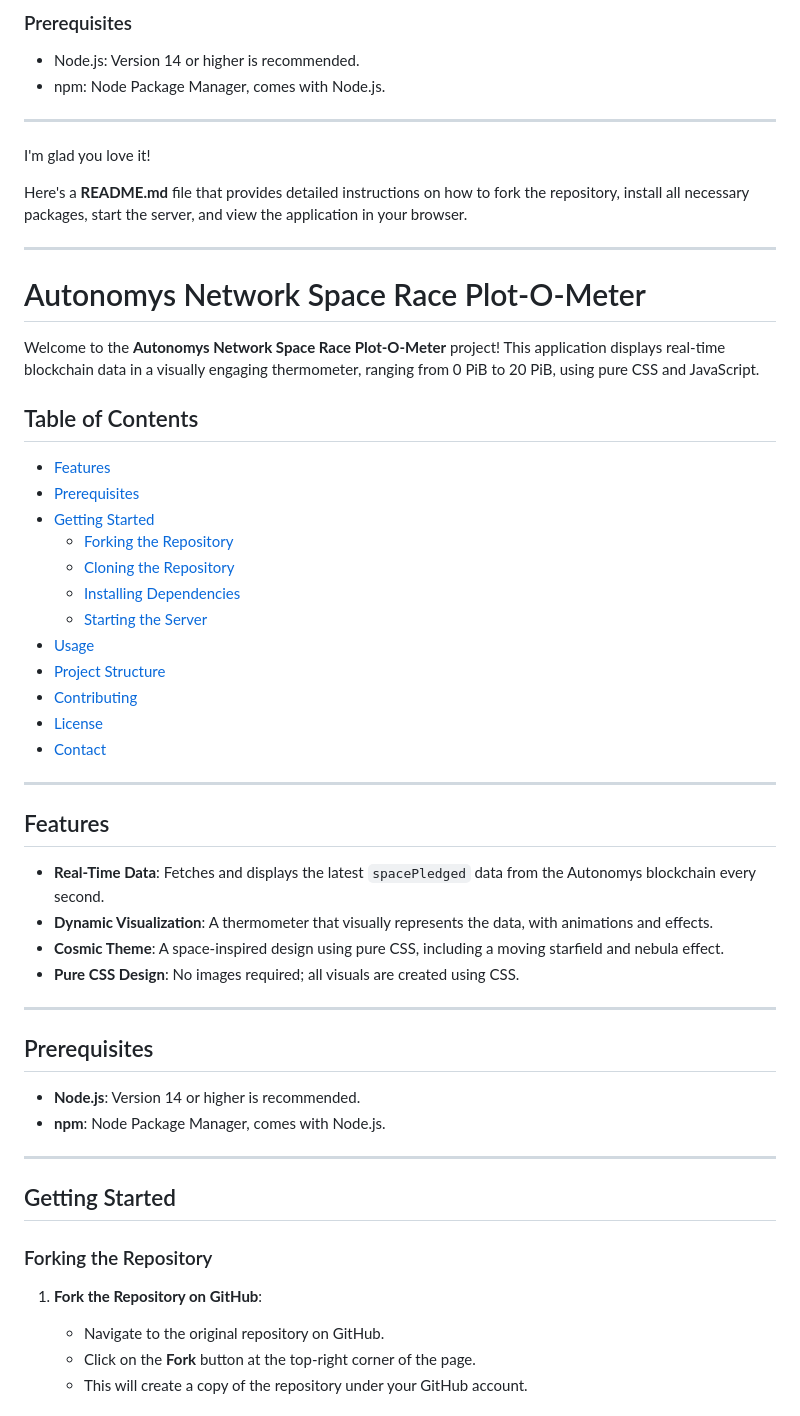
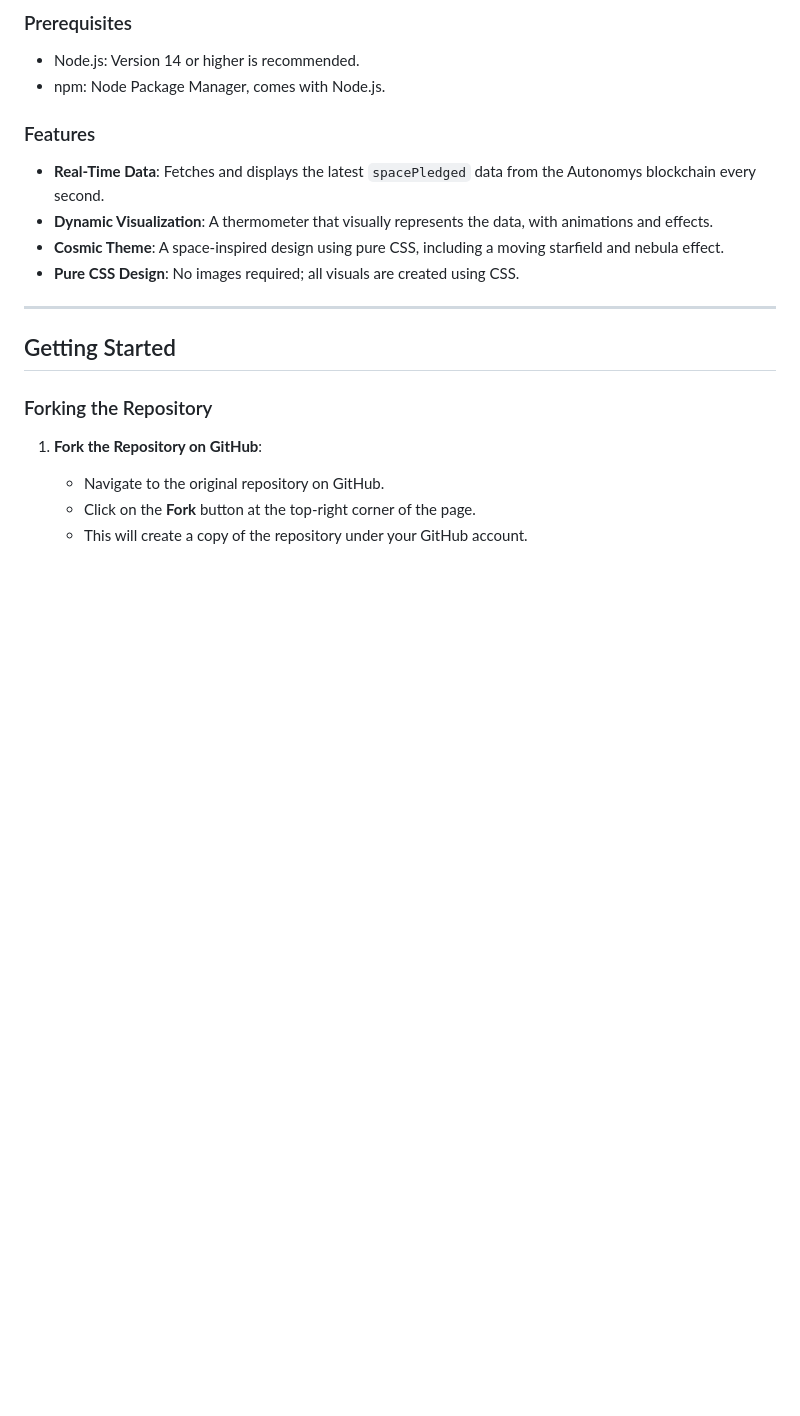
Before and after one commit to mydoto/space-race-plot-o-meter, a Markdown page: README.md, the part around the change. Drawn GitHub-style; blank space fills up the shorter version.

Commit message:
Remove unused info

```diff
--- a/README.md
+++ b/README.md
@@ -6,48 +6,12 @@ Welcome to the Autonomys Network Space Race Plot-O-Meter project! This applicati
 - Node.js: Version 14 or higher is recommended.
 - npm: Node Package Manager, comes with Node.js.
 
----
-
-I'm glad you love it!
-
-Here's a **README.md** file that provides detailed instructions on how to fork the repository, install all necessary packages, start the server, and view the application in your browser.
-
----
-
-# Autonomys Network Space Race Plot-O-Meter
-
-Welcome to the **Autonomys Network Space Race Plot-O-Meter** project! This application displays real-time blockchain data in a visually engaging thermometer, ranging from 0 PiB to 20 PiB, using pure CSS and JavaScript.
-
-## Table of Contents
-
-- [Features](#features)
-- [Prerequisites](#prerequisites)
-- [Getting Started](#getting-started)
-  - [Forking the Repository](#forking-the-repository)
-  - [Cloning the Repository](#cloning-the-repository)
-  - [Installing Dependencies](#installing-dependencies)
-  - [Starting the Server](#starting-the-server)
-- [Usage](#usage)
-- [Project Structure](#project-structure)
-- [Contributing](#contributing)
-- [License](#license)
-- [Contact](#contact)
-
----
-
-## Features
+### Features
 
 - **Real-Time Data**: Fetches and displays the latest `spacePledged` data from the Autonomys blockchain every second.
 - **Dynamic Visualization**: A thermometer that visually represents the data, with animations and effects.
 - **Cosmic Theme**: A space-inspired design using pure CSS, including a moving starfield and nebula effect.
 - **Pure CSS Design**: No images required; all visuals are created using CSS.
-
----
-
-## Prerequisites
-
-- **Node.js**: Version 14 or higher is recommended.
-- **npm**: Node Package Manager, comes with Node.js.
 
 ---
 
```
